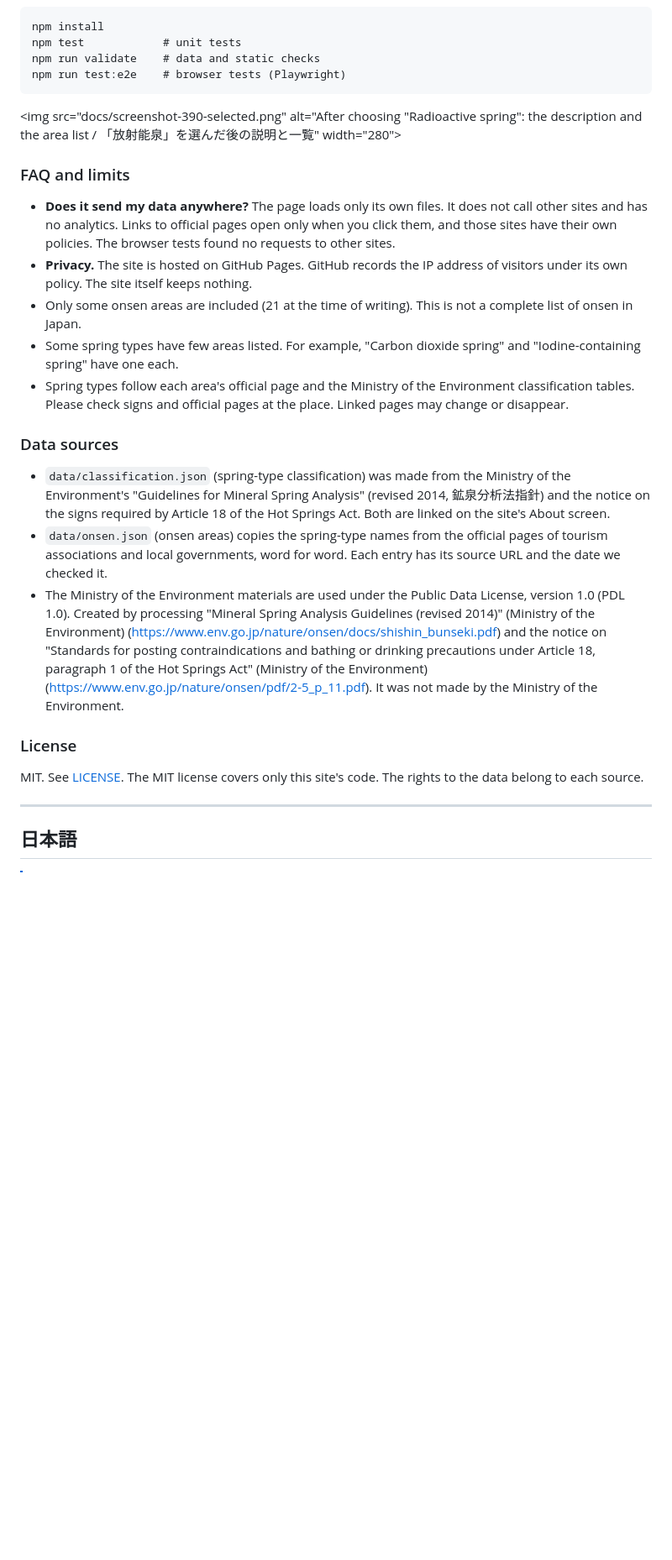
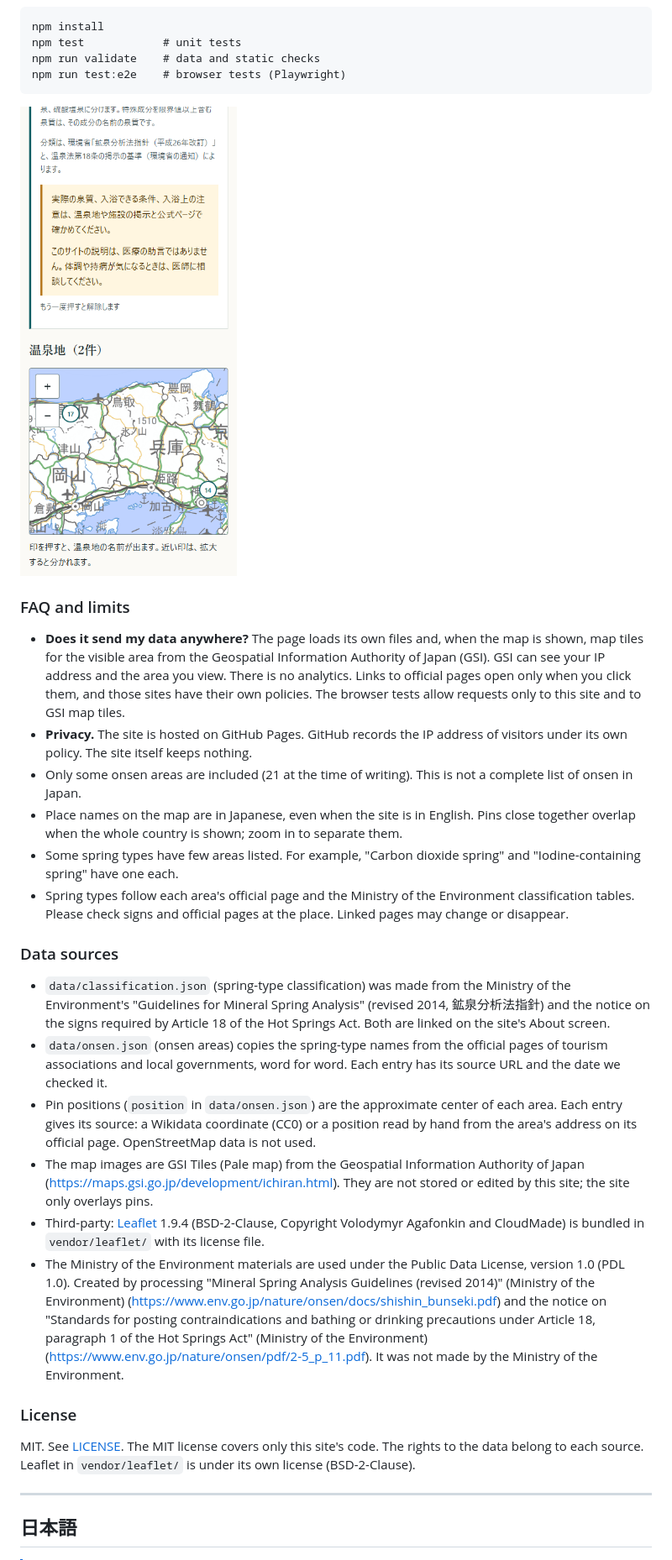
Before and after one commit to R38K51/onsen-guide, a Markdown page: README.md, the part around one of its changes. Shown at 84% size. Rendered like a GitHub page; pictures changed too: docs/screenshot-390-selected.png; blank space fills up the shorter version.

````diff
--- a/README.md
+++ b/README.md
@@ -56,13 +58,14 @@ npm run validate    # data and static checks
 npm run test:e2e    # browser tests (Playwright)
 ```
 
-<img src="docs/screenshot-390-selected.png" alt="After choosing "Radioactive spring": the description and the area list / 「放射能泉」を選んだ後の説明と一覧" width="280">
+<img src="docs/screenshot-390-selected.png" alt="After choosing 'Radioactive spring': the description, the map and the area list / 「放射能泉」を選んだ後の説明、地図、一覧" width="280">
 
 ### FAQ and limits
 
-- **Does it send my data anywhere?** The page loads only its own files. It does not call other sites and has no analytics. Links to official pages open only when you click them, and those sites have their own policies. The browser tests found no requests to other sites.
+- **Does it send my data anywhere?** The page loads its own files and, when the map is shown, map tiles for the visible area from the Geospatial Information Authority of Japan (GSI). GSI can see your IP address and the area you view. There is no analytics. Links to official pages open only when you click them, and those sites have their own policies. The browser tests allow requests only to this site and to GSI map tiles.
 - **Privacy.** The site is hosted on GitHub Pages. GitHub records the IP address of visitors under its own policy. The site itself keeps nothing.
 - Only some onsen areas are included (21 at the time of writing). This is not a complete list of onsen in Japan.
+- Place names on the map are in Japanese, even when the site is in English. Pins close together overlap when the whole country is shown; zoom in to separate them.
 - Some spring types have few areas listed. For example, "Carbon dioxide spring" and "Iodine-containing spring" have one each.
 - Spring types follow each area's official page and the Ministry of the Environment classification tables. Please check signs and official pages at the place. Linked pages may change or disappear.
 
@@ -70,11 +73,14 @@ npm run test:e2e    # browser tests (Playwright)
 
 - `data/classification.json` (spring-type classification) was made from the Ministry of the Environment's "Guidelines for Mineral Spring Analysis" (revised 2014, 鉱泉分析法指針) and the notice on the signs required by Article 18 of the Hot Springs Act. Both are linked on the site's About screen.
 - `data/onsen.json` (onsen areas) copies the spring-type names from the official pages of tourism associations and local governments, word for word. Each entry has its source URL and the date we checked it.
+- Pin positions (`position` in `data/onsen.json`) are the approximate center of each area. Each entry gives its source: a Wikidata coordinate (CC0) or a position read by hand from the area's address on its official page. OpenStreetMap data is not used.
+- The map images are GSI Tiles (Pale map) from the Geospatial Information Authority of Japan (<https://maps.gsi.go.jp/development/ichiran.html>). They are not stored or edited by this site; the site only overlays pins.
+- Third-party: [Leaflet](https://leafletjs.com/) 1.9.4 (BSD-2-Clause, Copyright Volodymyr Agafonkin and CloudMade) is bundled in `vendor/leaflet/` with its license file.
 - The Ministry of the Environment materials are used under the Public Data License, version 1.0 (PDL 1.0). Created by processing "Mineral Spring Analysis Guidelines (revised 2014)" (Ministry of the Environment) (https://www.env.go.jp/nature/onsen/docs/shishin_bunseki.pdf) and the notice on "Standards for posting contraindications and bathing or drinking precautions under Article 18, paragraph 1 of the Hot Springs Act" (Ministry of the Environment) (https://www.env.go.jp/nature/onsen/pdf/2-5_p_11.pdf). It was not made by the Ministry of the Environment.
 
 ### License
 
-MIT. See [LICENSE](LICENSE). The MIT license covers only this site's code. The rights to the data belong to each source.
+MIT. See [LICENSE](LICENSE). The MIT license covers only this site's code. The rights to the data belong to each source. Leaflet in `vendor/leaflet/` is under its own license (BSD-2-Clause).
 
 ---
 
````
Also changed, not shown: other parts of README.md (+16 -8 lines), docs/screenshot-1366-en.png, docs/screenshot-390-ja.png, 2 other files.
